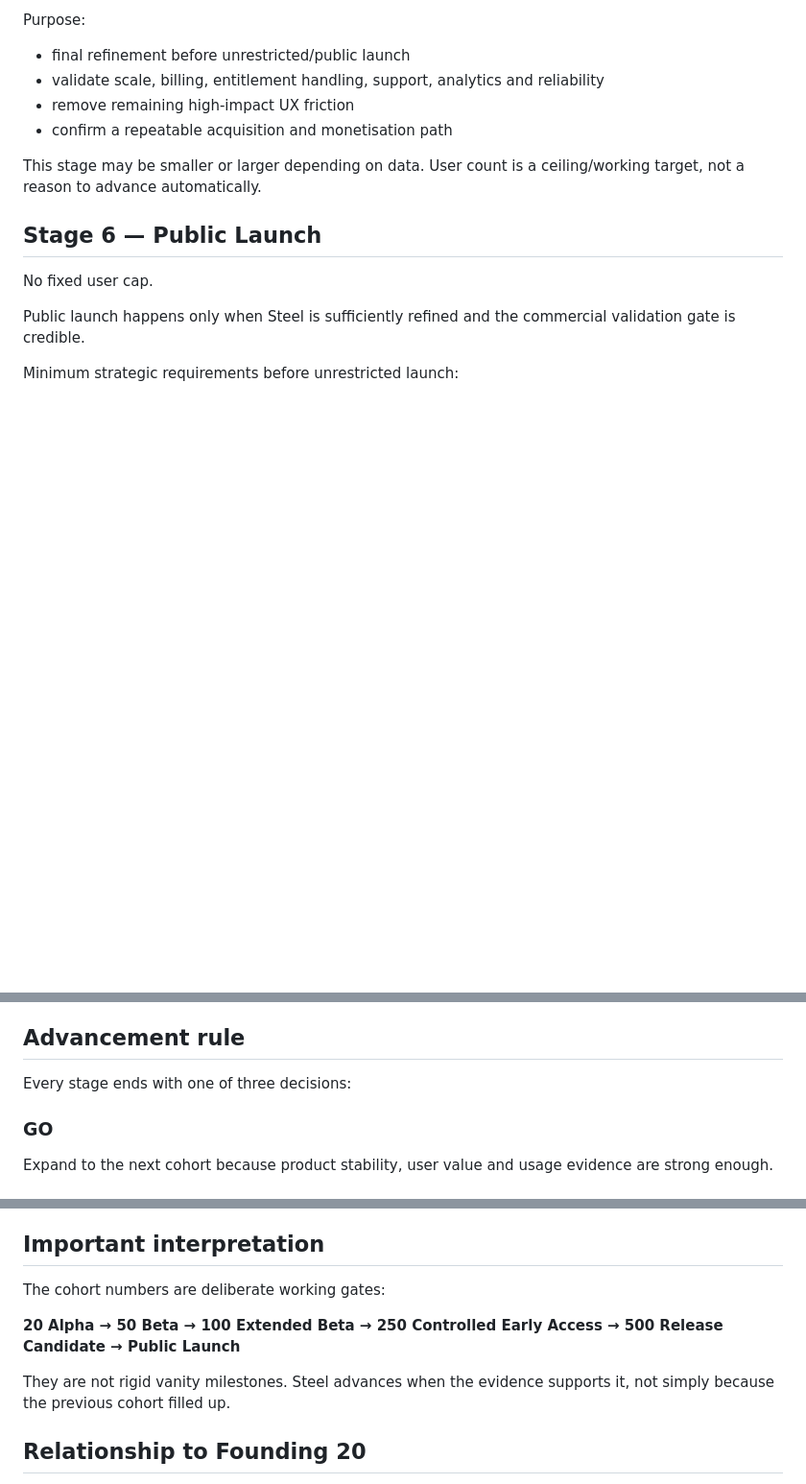
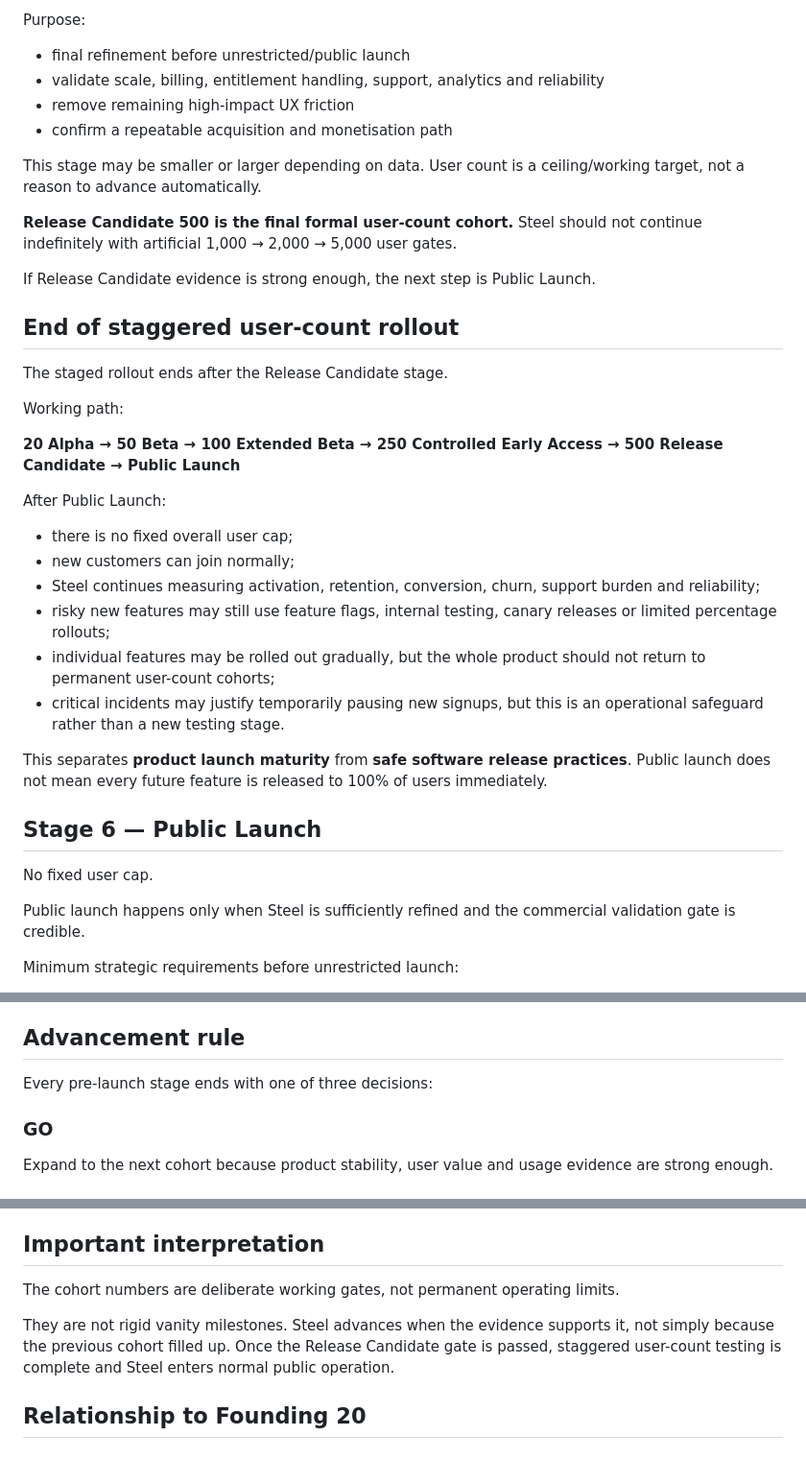
Before and after one commit to amirramzan786/PT_Dash, a Markdown page: docs/codex/steel-staged-rollout-framework.md, 3 parts joined by grey strips. Shown at 96% size. Rendered like a GitHub page; blank space fills up the shorter version.

Commit message:
docs: define end of staged rollout at release candidate 500

```diff
--- a/docs/codex/steel-staged-rollout-framework.md
+++ b/docs/codex/steel-staged-rollout-framework.md
@@ -108,6 +108,27 @@ Purpose:
 
 This stage may be smaller or larger depending on data. User count is a ceiling/working target, not a reason to advance automatically.
 
+**Release Candidate 500 is the final formal user-count cohort.** Steel should not continue indefinitely with artificial 1,000 → 2,000 → 5,000 user gates.
+
+If Release Candidate evidence is strong enough, the next step is Public Launch.
+
+## End of staggered user-count rollout
+The staged rollout ends after the Release Candidate stage.
+
+Working path:
+
+**20 Alpha → 50 Beta → 100 Extended Beta → 250 Controlled Early Access → 500 Release Candidate → Public Launch**
+
+After Public Launch:
+- there is no fixed overall user cap;
+- new customers can join normally;
+- Steel continues measuring activation, retention, conversion, churn, support burden and reliability;
+- risky new features may still use feature flags, internal testing, canary releases or limited percentage rollouts;
+- individual features may be rolled out gradually, but the whole product should not return to permanent user-count cohorts;
+- critical incidents may justify temporarily pausing new signups, but this is an operational safeguard rather than a new testing stage.
+
+This separates **product launch maturity** from **safe software release practices**. Public launch does not mean every future feature is released to 100% of users immediately.
+
 ## Stage 6 — Public Launch
 No fixed user cap.
 
@@ -124,7 +145,7 @@ Minimum strategic requirements before unrestricted launch:
 8. analytics are capable of measuring activation, retention and conversion
 
 ## Advancement rule
-Every stage ends with one of three decisions:
+Every pre-launch stage ends with one of three decisions:
 
 ### GO
 Expand to the next cohort because product stability, user value and usage evidence are strong enough.
@@ -136,11 +157,9 @@ Hold the current cohort size while specific problems are fixed or tested again.
 Do not keep scaling a weak proposition. Reassess the target customer, product proposition or commercial model before spending more build effort.
 
 ## Important interpretation
-The cohort numbers are deliberate working gates:
+The cohort numbers are deliberate working gates, not permanent operating limits.
 
-**20 Alpha → 50 Beta → 100 Extended Beta → 250 Controlled Early Access → 500 Release Candidate → Public Launch**
-
-They are not rigid vanity milestones. Steel advances when the evidence supports it, not simply because the previous cohort filled up.
+They are not rigid vanity milestones. Steel advances when the evidence supports it, not simply because the previous cohort filled up. Once the Release Candidate gate is passed, staggered user-count testing is complete and Steel enters normal public operation.
 
 ## Relationship to Founding 20
 The first 20 users remain a distinct founding cohort and should retain visible Founder recognition and their promised lifetime core Premium entitlement.
```
